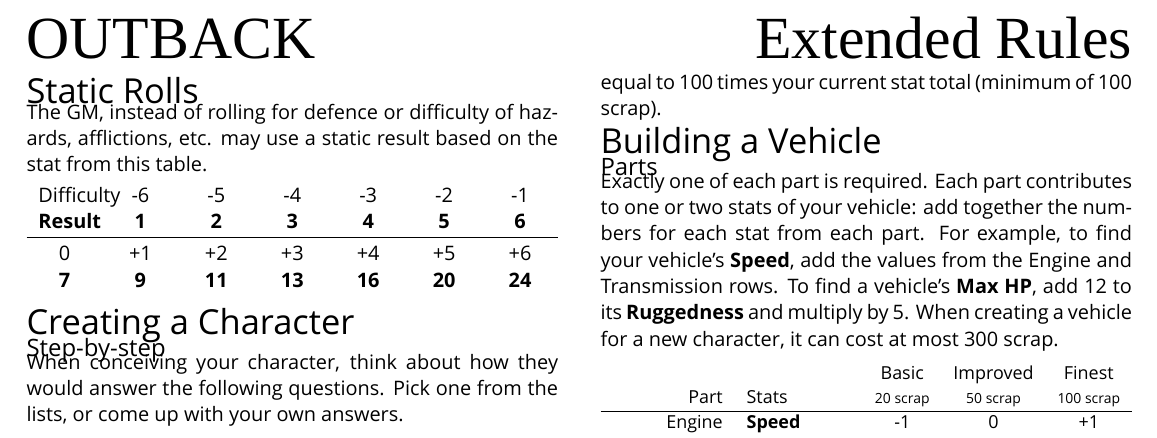
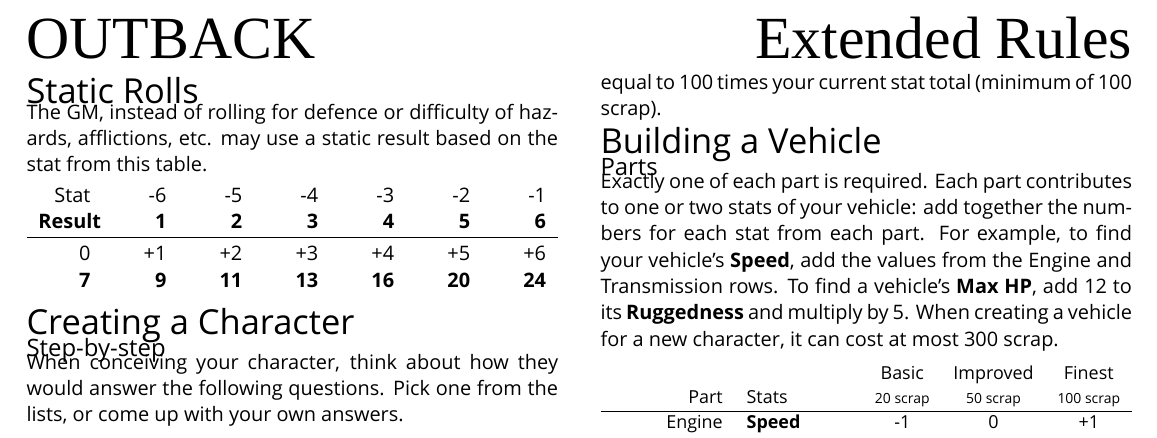
Before and after one commit to apaleslimghost/Outback, a LaTeX document (outback-basic-and-extended.tex, which reads sections/static-rolls.tex): part of page 3 of 5, cut so that both start at the same text. Compiled offline with XeLaTeX; a missing font is replaced by an installed copy or a similar font.

Commit message:
formatting tweaks

```diff
--- a/sections/static-rolls.tex
+++ b/sections/static-rolls.tex
@@ -1,11 +1,11 @@
 % !TEX root = ../outback-basic-and-extended.tex
 
-\newcolumntype{Y}{>{\centering\arraybackslash}X}
+\newcolumntype{Y}{>{\raggedleft\arraybackslash}X}
 
 The GM, instead of rolling for defence or difficulty of hazards, afflictions, etc. may use a static result based on the stat from this table.
 
 \begin{tabularx}{\linewidth}{$Y^Y^Y^Y^Y^Y^Y^Y^Y^Y^Y^Y}
-Difficulty & -6 & -5 & -4 & -3 & -2 & -1 \\
+Stat       & -6 & -5 & -4 & -3 & -2 & -1 \\
 \rowstyle{\bfseries}
 Result     &  1 &  2 &  3 &  4 &  5 &  6 \\
 \hline \\[-2ex]
```
Also changed, not shown: sections/afflictions.tex (line endings or trailing spaces).
